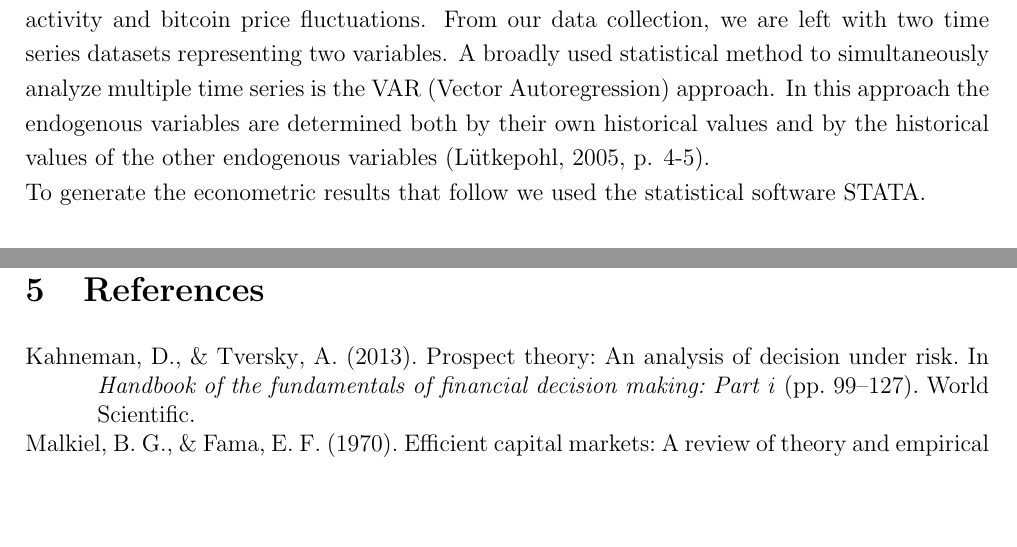
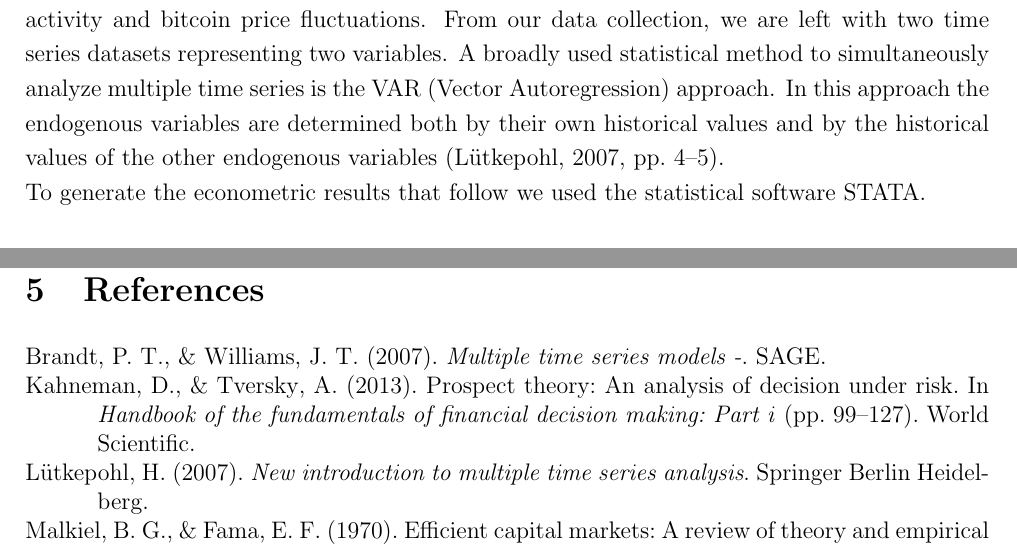
Before and after one commit to joelsonderegger/twitterbitcoin, a LaTeX paper (paper/paper.tex, which reads paper/references.bib): two parts of pages 11 and 17 of 18, joined at a grey line, cut so that both start at the same text, the shorter picture padded with empty space. Compiled offline with pdfLaTeX.

Commit message:
added my 2 book sources in references.bib and in cited in paper.tex

```diff
--- a/paper/paper.tex
+++ b/paper/paper.tex
@@ -179,7 +179,7 @@ For the bitcoin prices, a publicly available API from CoinDesk was used (Source?
 %************************** Chapters 3 - Econometric Modelling and Results **************************
 \section{Econometric Modelling and Results}
 \label{sec:EconometricModellingandResults}
-As stated in the beginning, we want to examine the underlying relationship between twitter activity and bitcoin price fluctuations. From our data collection, we are left with two time series datasets representing two variables. A broadly used statistical method to simultaneously analyze multiple time series is the VAR (Vector Autoregression) approach. In this approach the endogenous variables are determined both by their own historical values and by the historical values of the other endogenous variables (Lütkepohl, 2005, p. 4-5).\\
+As stated in the beginning, we want to examine the underlying relationship between twitter activity and bitcoin price fluctuations. From our data collection, we are left with two time series datasets representing two variables. A broadly used statistical method to simultaneously analyze multiple time series is the VAR (Vector Autoregression) approach. In this approach the endogenous variables are determined both by their own historical values and by the historical values of the other endogenous variables (\cite[pp.~4--5]{lütkepohl2007new}).\\
 To generate the econometric results that follow we used the statistical software STATA.
 
 \subsection{Stationarity}
--- a/paper/references.bib
+++ b/paper/references.bib
@@ -79,9 +79,15 @@
   year={2013},
   publisher={World Scientific}
 }
+
 @book{shiller2015irrational,
   title={Irrational exuberance},
   author={Shiller, Robert J},
   year={2015},
   publisher={Princeton university press}
 }
+
+@book{lütkepohl2007new,
+  title={New Introduction to Multiple Time Series Analysis},
+  author={L{\"u}tkepohl, H.},
+  year={2007},
@@ -87,0 +99,6 @@
+	YEAR = {2007},
+	TITLE = {Multiple Time Series Models - },
+	EDITION = {},
+	PUBLISHER = {SAGE},
+	ADDRESS = {London},
+}
```
Also changed, not shown: paper/paper.pdf, paper/paper.tex (2 more changed lines), paper/references.bib (5 more changed lines), 4 other files.
